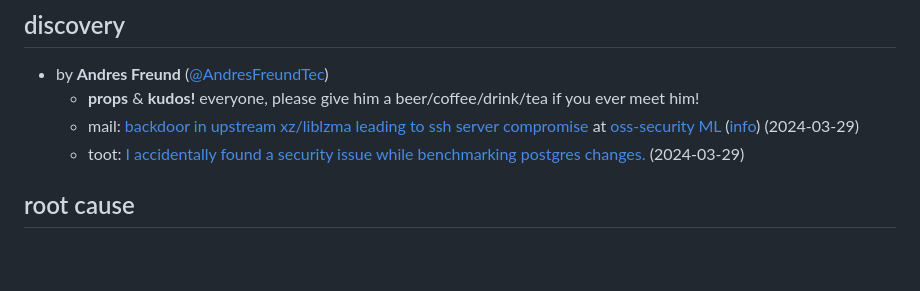
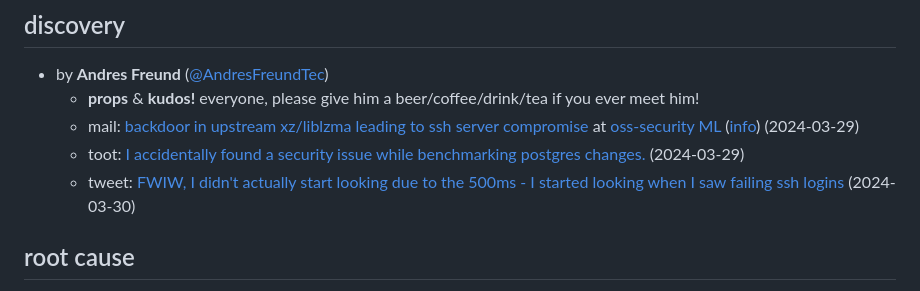
Before and after one commit to przemoc/xz-backdoor-links, a Markdown page: index.mm.md, the part around the change. Rendered like a GitHub page; blank space fills up the shorter version.

Commit message:
Add tweet by Andres Freund.

```diff
--- a/index.mm.md
+++ b/index.mm.md
@@ -34,6 +34,7 @@ markmap:
   - **props** & **kudos!** everyone, please give him a beer/coffee/drink/tea if you ever meet him!
   - mail: [backdoor in upstream xz/liblzma leading to ssh server compromise](https://www.openwall.com/lists/oss-security/2024/03/29/4) at [oss-security ML](https://www.openwall.com/lists/oss-security/) ([info](https://oss-security.openwall.org/wiki/mailing-lists/oss-security)) (2024-03-29)
   - toot: [I accidentally found a security issue while benchmarking postgres changes.](https://mastodon.social/@AndresFreundTec/112180083704606941) (2024-03-29)
+  - tweet: [FWIW, I didn't actually start looking due to the 500ms - I started looking when I saw failing ssh logins](https://twitter.com/andresfreundtec/status/1774190743776866374) (2024-03-30)
 
 ## root cause
 
```
